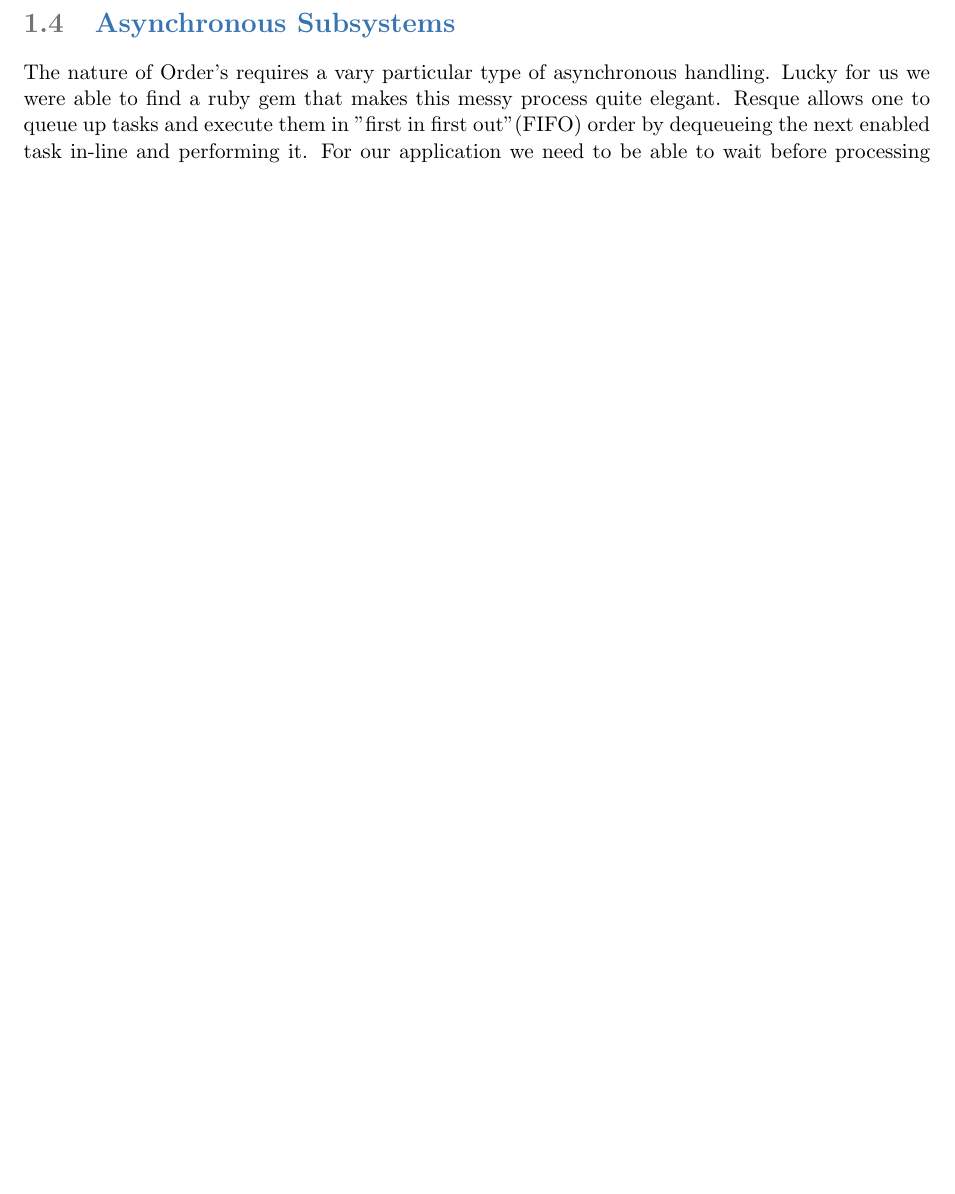
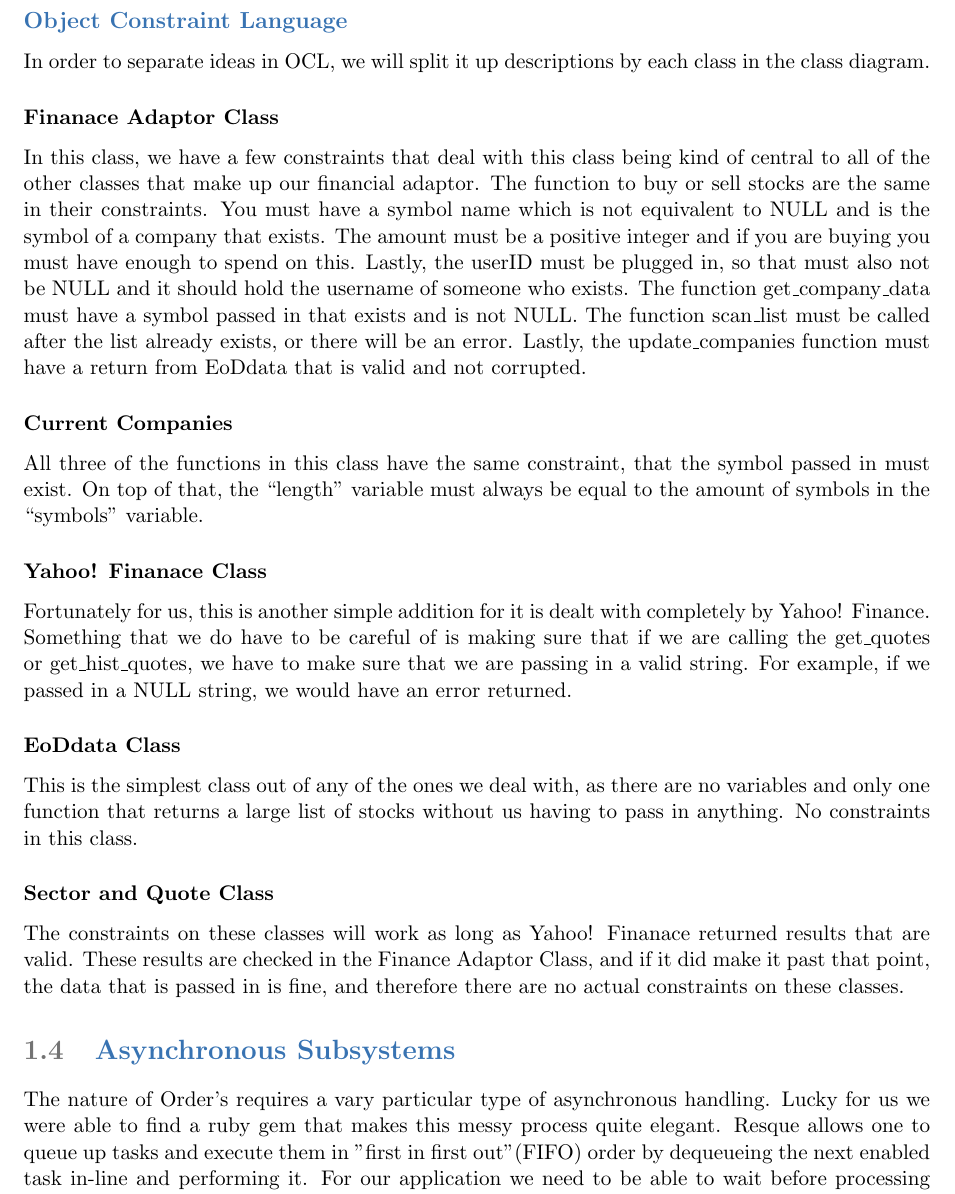
Before and after one commit to Artiavis/sereporttemplates, a LaTeX thesis (report2part2.tex, which reads tex/finclass.tex): part of page 7 of 17 before the commit and part of page 7 of 18 after it, cut at the place of the change, the shorter picture padded with empty space. Compiled offline with pdfLaTeX.

Commit message:
Changes to financial adaptor class to add bad OCL

```diff
--- a/tex/finclass.tex
+++ b/tex/finclass.tex
@@ -150,3 +150,16 @@ For example, sectors and Quotes as mapped to the Financial Adaptor exist in thei
 original form inside Yahoo! Finance's respective APIs, hence they map to Yahoo! Finance. Also, Current Companies is also a database table queried by
 the Financial Adaptor and updated via EODData, hence it maps to both
 the Financial Adaptor and EODData.
+
+\subsection{Object Constraint Language}
+In order to separate ideas in OCL, we will split it up descriptions by each class in the class diagram.
+\subsubsection{Finanace Adaptor Class}
+In this class, we have a few constraints that deal with this class being kind of central to all of the other classes that make up our financial adaptor. The function to buy or sell stocks are the same in their constraints. You must have a symbol name which is not equivalent to NULL and is the symbol of a company that exists. The amount must be a positive integer and if you are buying you must have enough to spend on this. Lastly, the userID must be plugged in, so that must also not be NULL and it should hold the username of someone who exists. The function get\_company\_data must have a symbol passed in that exists and is not NULL. The function scan\_list must be called after the list already exists, or there will be an error. Lastly, the update\_companies function must have a return from EoDdata that is valid and not corrupted.
+\subsubsection{Current Companies}
+All three of the functions in this class have the same constraint, that the symbol passed in must exist. On top of that, the ``length'' variable must always be equal to the amount of symbols in the ``symbols'' variable.
+\subsubsection{Yahoo! Finanace Class}
+Fortunately for us, this is another simple addition for it is dealt with completely by Yahoo! Finance. Something that we do have to be careful of is making sure that if we are calling the get\_quotes or get\_hist\_quotes, we have to make sure that we are passing in a valid string. For example, if we passed in a NULL string, we would have an error returned.
+\subsubsection{EoDdata Class}
+This is the simplest class out of any of the ones we deal with, as there are no variables and only one function that returns a large list of stocks without us having to pass in anything. No constraints in this class.
+\subsubsection{Sector and Quote Class}
+The constraints on these classes will work as long as Yahoo! Finanace returned results that are valid. These results are checked in the Finance Adaptor Class, and if it did make it past that point, the data that is passed in is fine, and therefore there are no actual constraints on these classes.
```
